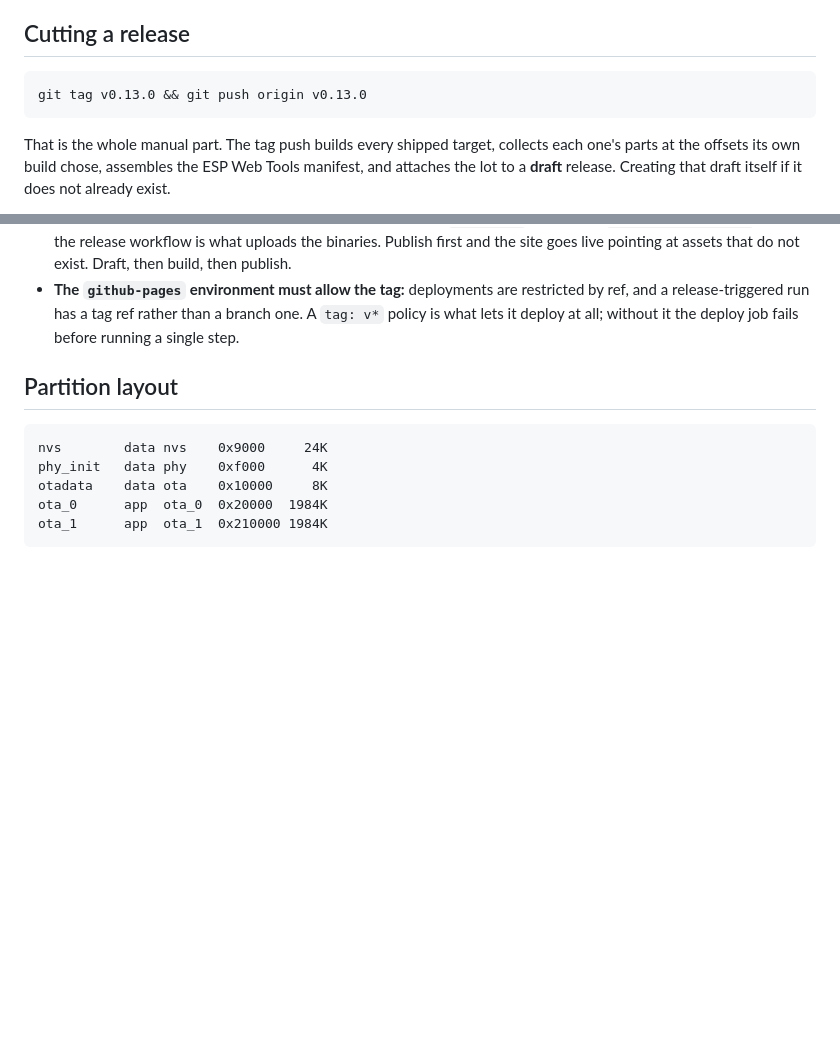
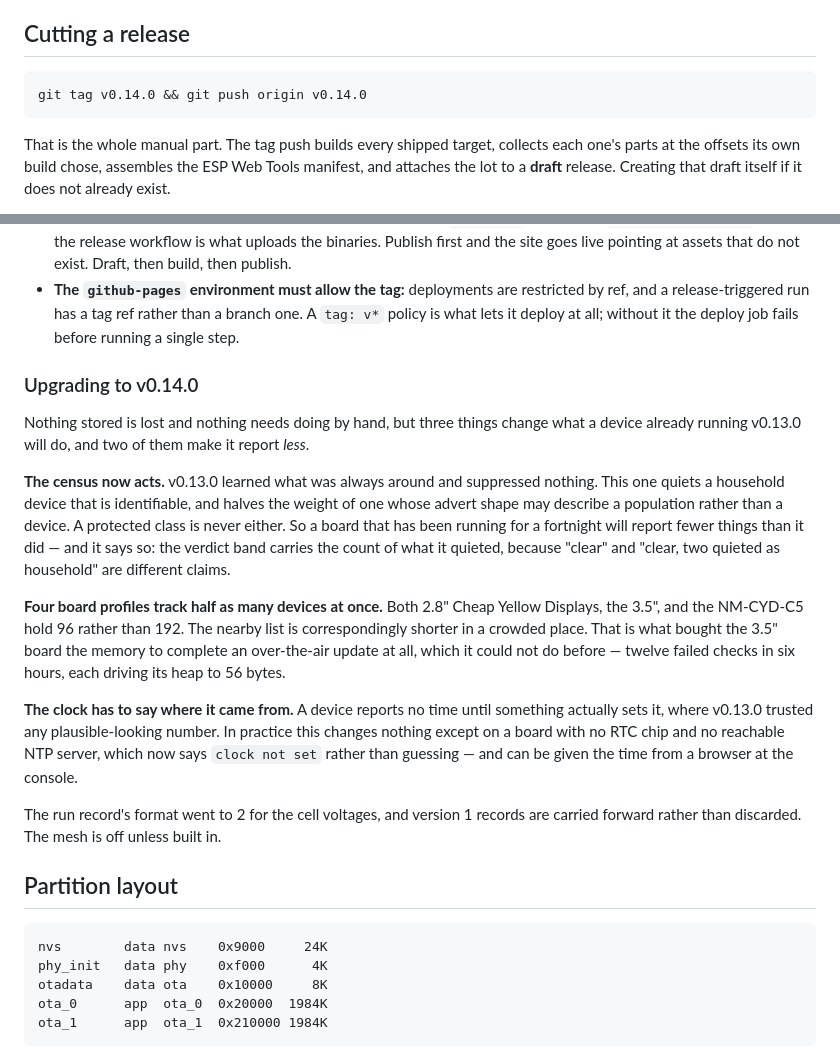
Before and after one commit to Forged-in-Feathers-Technology/observore, a Markdown page: README.md, 2 parts joined by grey strips. Rendered like a GitHub page; blank space fills up the shorter version.

Commit message:
README: what changes for a device upgrading to v0.14.0 (#184)
Thirty-one commits since v0.13.0, and three of them change what an existing
device does rather than only what it can do. Two make it report less, which is
the kind of change that needs saying before somebody notices their board has
gone quiet and assumes it broke.

The census acts now, where v0.13.0 learned and suppressed nothing. Four board
profiles track 96 devices rather than 192 -- which is what bought the 3.5"
board the memory to take an over-the-air update at all. And the clock reports
no time until something actually sets it, where before any plausible number
counted.

Also bumps the tag in the release instructions, which is the one line in them
that goes stale.

Co-authored-by: Claude Opus 5 <noreply@anthropic.com>

````diff
--- a/README.md
+++ b/README.md
@@ -2586,7 +2586,7 @@ cannot inject a field. There is a test for exactly that.
 ## Cutting a release
 
 ```bash
-git tag v0.13.0 && git push origin v0.13.0
+git tag v0.14.0 && git push origin v0.14.0
 ```
 
 That is the whole manual part. The tag push builds every shipped target,
@@ -2610,6 +2610,36 @@ The order matters and is easy to get backwards:
   restricted by ref, and a release-triggered run has a tag ref rather than a
   branch one. A `tag: v*` policy is what lets it deploy at all; without it the
   deploy job fails before running a single step.
+
+### Upgrading to v0.14.0
+
+Nothing stored is lost and nothing needs doing by hand, but three things
+change what a device already running v0.13.0 will do, and two of them make it
+report *less*.
+
+**The census now acts.** v0.13.0 learned what was always around and suppressed
+nothing. This one quiets a household device that is identifiable, and halves
+the weight of one whose advert shape may describe a population rather than a
+device. A protected class is never either. So a board that has been running
+for a fortnight will report fewer things than it did — and it says so: the
+verdict band carries the count of what it quieted, because "clear" and "clear,
+two quieted as household" are different claims.
+
+**Four board profiles track half as many devices at once.** Both 2.8" Cheap
+Yellow Displays, the 3.5", and the NM-CYD-C5 hold 96 rather than 192. The
+nearby list is correspondingly shorter in a crowded place. That is what bought
+the 3.5" board the memory to complete an over-the-air update at all, which it
+could not do before — twelve failed checks in six hours, each driving its heap
+to 56 bytes.
+
+**The clock has to say where it came from.** A device reports no time until
+something actually sets it, where v0.13.0 trusted any plausible-looking
+number. In practice this changes nothing except on a board with no RTC chip
+and no reachable NTP server, which now says `clock not set` rather than
+guessing — and can be given the time from a browser at the console.
+
+The run record's format went to 2 for the cell voltages, and version 1 records
+are carried forward rather than discarded. The mesh is off unless built in.
 
 ## Partition layout
 
````
